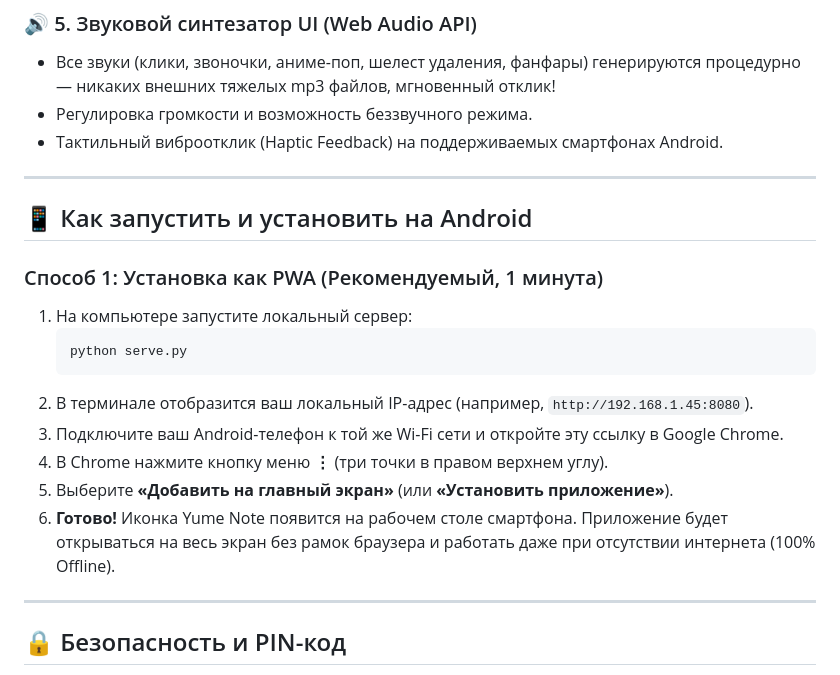
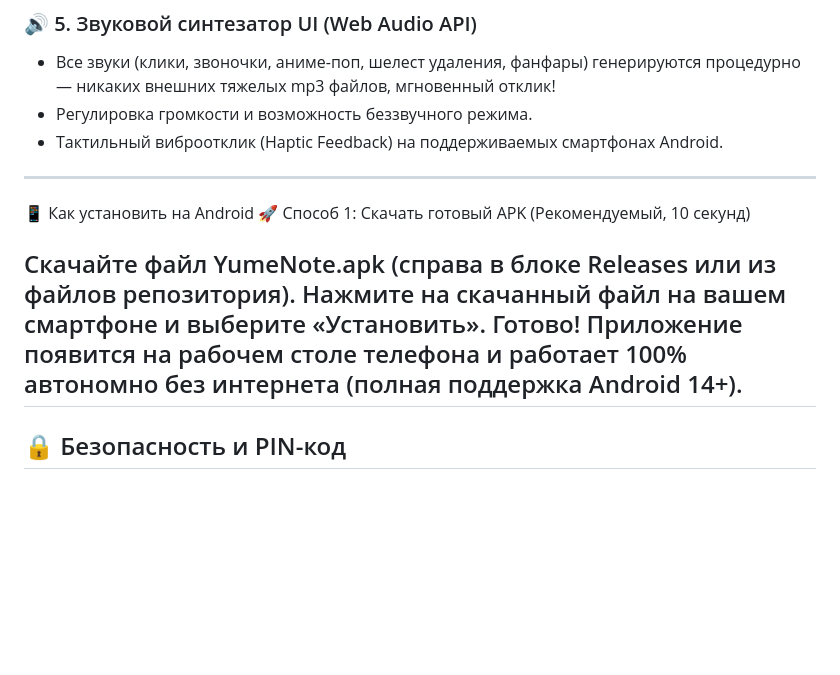
Before and after one commit to Qellibbran/YumeNote, a Markdown page: README.md, the part around the change. Drawn GitHub-style; blank space fills up the shorter version.

````diff
--- a/README.md
+++ b/README.md
@@ -72,19 +72,12 @@
 
 ---
 
-## 📱 Как запустить и установить на Android
+📱 Как установить на Android
+🚀 Способ 1: Скачать готовый APK (Рекомендуемый, 10 секунд)
 
-### Способ 1: Установка как PWA (Рекомендуемый, 1 минута)
-1. На компьютере запустите локальный сервер:
-   ```bash
-   python serve.py
-   ```
-2. В терминале отобразится ваш локальный IP-адрес (например, `http://192.168.1.45:8080`).
-3. Подключите ваш Android-телефон к той же Wi-Fi сети и откройте эту ссылку в Google Chrome.
-4. В Chrome нажмите кнопку меню **⋮** (три точки в правом верхнем углу).
-5. Выберите **«Добавить на главный экран»** (или **«Установить приложение»**).
-6. **Готово!** Иконка Yume Note появится на рабочем столе смартфона. Приложение будет открываться на весь экран без рамок браузера и работать даже при отсутствии интернета (100% Offline).
-
+Скачайте файл YumeNote.apk (справа в блоке Releases или из файлов репозитория).
+Нажмите на скачанный файл на вашем смартфоне и выберите «Установить».
+Готово! Приложение появится на рабочем столе телефона и работает 100% автономно без интернета (полная поддержка Android 14+).
 ---
 
 ## 🔒 Безопасность и PIN-код
````
